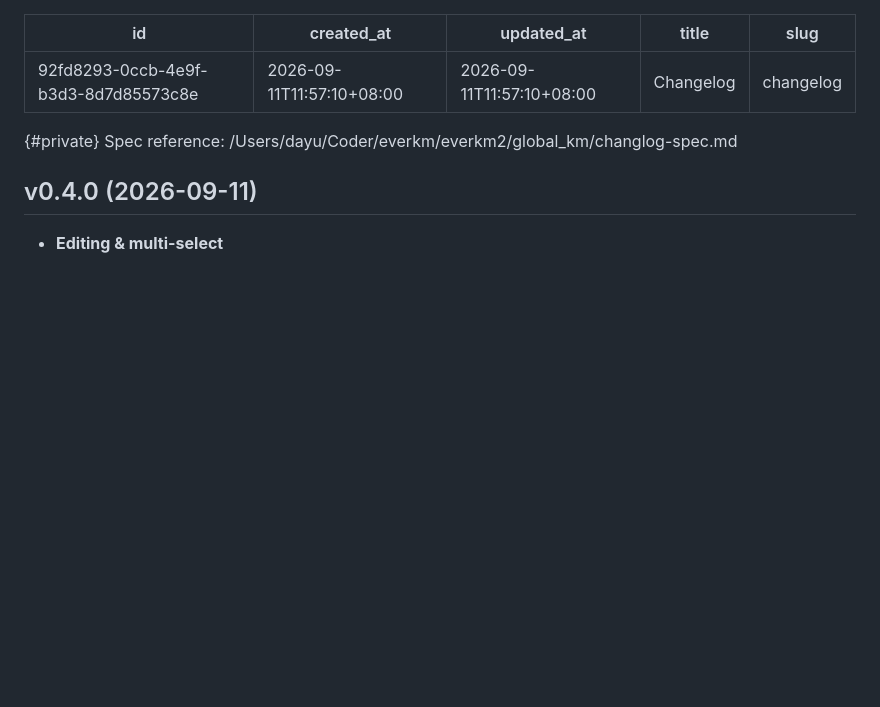
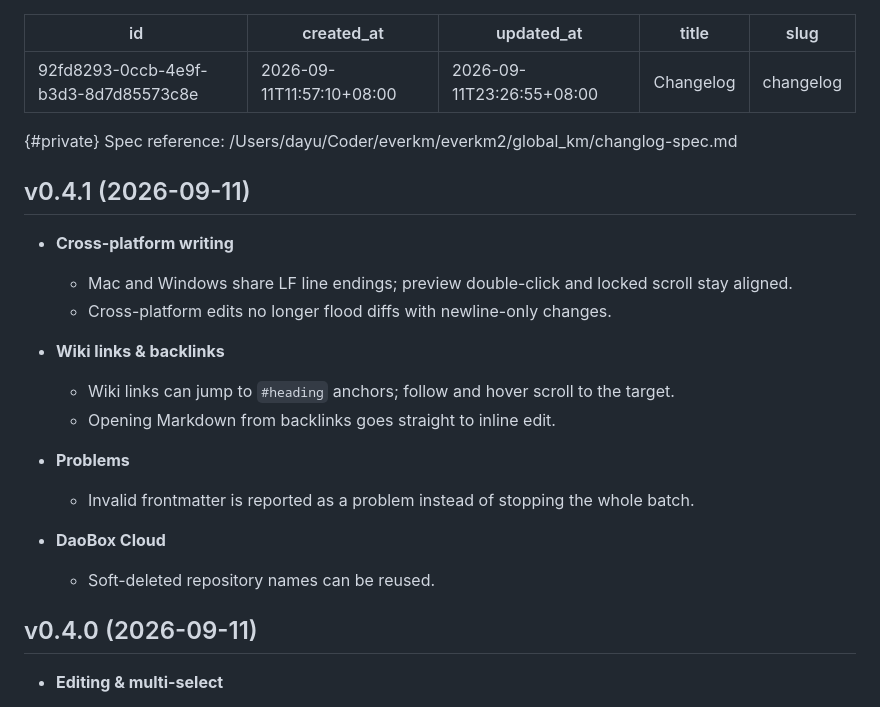
Before and after one commit to abox-co/daobox-book-en, a Markdown page: changelog.md, the part around the change. GitHub-like rendering; blank space fills up the shorter version.

Commit message:
更新版本说明
Co-authored-by: Cursor <cursoragent@cursor.com>

```diff
--- a/changelog.md
+++ b/changelog.md
@@ -1,13 +1,29 @@
 ---
 id: 92fd8293-0ccb-4e9f-b3d3-8d7d85573c8e
 created_at: 2026-09-11T11:57:10+08:00
-updated_at: 2026-09-11T11:57:10+08:00
+updated_at: 2026-09-11T23:26:55+08:00
 title: Changelog
 slug: changelog
 ---
 
 {#private}
 Spec reference: /Users/dayu/Coder/everkm/everkm2/global_km/changlog-spec.md
+
+## v0.4.1 (2026-09-11)
+
+- **Cross-platform writing**
+  - Mac and Windows share LF line endings; preview double-click and locked scroll stay aligned.
+  - Cross-platform edits no longer flood diffs with newline-only changes.
+
+- **Wiki links & backlinks**
+  - Wiki links can jump to `#heading` anchors; follow and hover scroll to the target.
+  - Opening Markdown from backlinks goes straight to inline edit.
+
+- **Problems**
+  - Invalid frontmatter is reported as a problem instead of stopping the whole batch.
+
+- **DaoBox Cloud**
+  - Soft-deleted repository names can be reused.
 
 ## v0.4.0 (2026-09-11)
 
```
